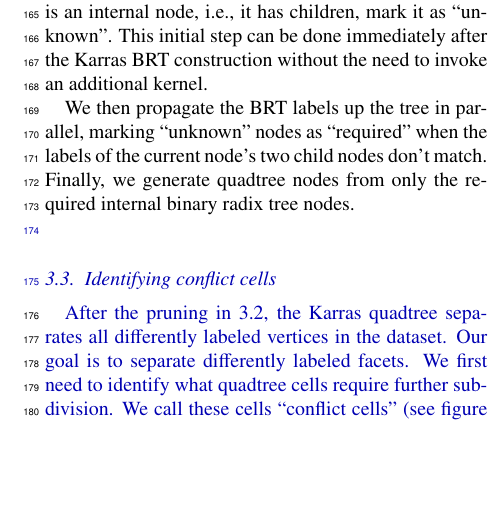
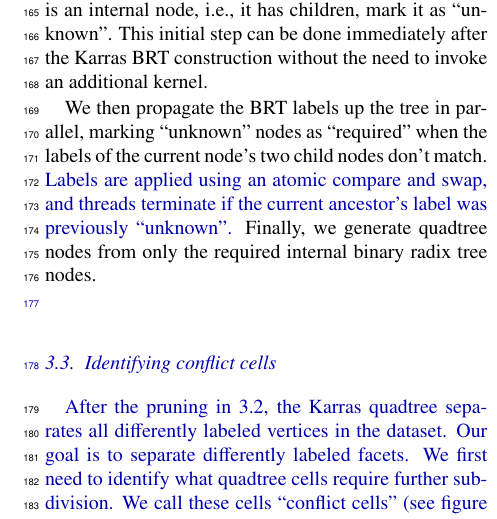
Before and after one commit to edwardsjohnmartin/pgvd-paper, a LaTeX paper (paper.tex): part of one column of page 3 of 10, cut so that both start at the same text, the shorter picture padded with empty space. Compiled offline with pdfLaTeX.

Commit message:
added discussion of the use of an atomic for propagating brt colors for pruning

```diff
--- a/paper.tex
+++ b/paper.tex
@@ -201,7 +201,7 @@ During Karras' initial binary radix tree (BRT) construction, we can prune the BR
 
 To prune the initial BRT efficiently, we label each BRT node $C$ using the following criterion: if $C$ is a leaf node that separates two vertices with identical labels, label $C$ to match the label of the vertices being separated. If $C$ is a leaf node that separates two vertices having mismatched colors, label $C$ as ``required''. Lastly, if $C$ is an internal node, i.e., it has children, mark it as ``unknown''. This initial step can be done immediately after the Karras BRT construction without the need to invoke an additional kernel.
 
-We then propagate the BRT labels up the tree in parallel, marking ``unknown'' nodes as ``required'' when the labels of the current node's two child nodes don't match. Finally, we generate quadtree nodes from only the required internal binary radix tree nodes.
+We then propagate the BRT labels up the tree in parallel, marking ``unknown'' nodes as ``required'' when the labels of the current node's two child nodes don't match. \blue{Labels are applied using an atomic compare and swap, and threads terminate if the current ancestor's label was previously ``unknown''.} Finally, we generate quadtree nodes from only the required internal binary radix tree nodes.
 
 \begin{figure}
   \centering
```
